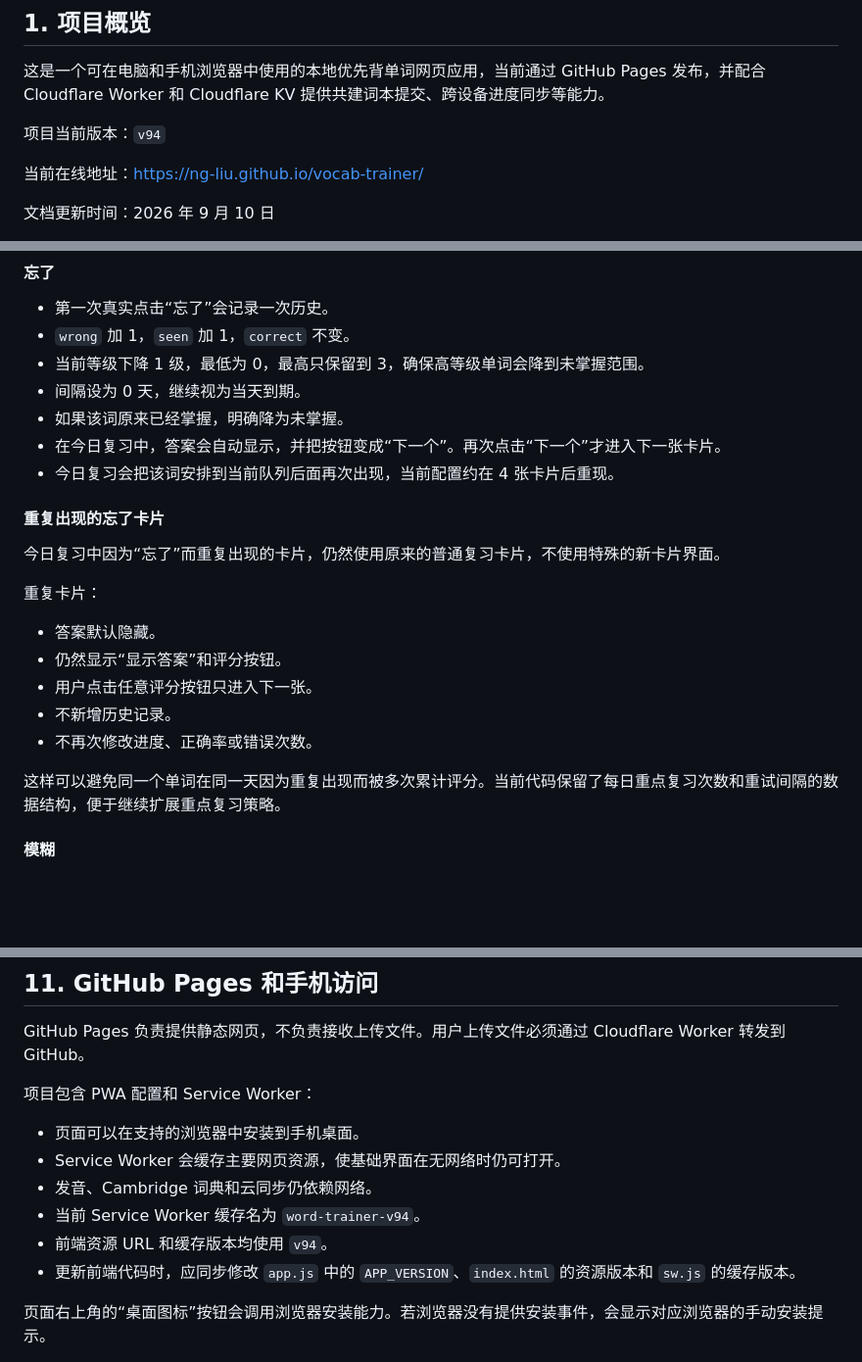
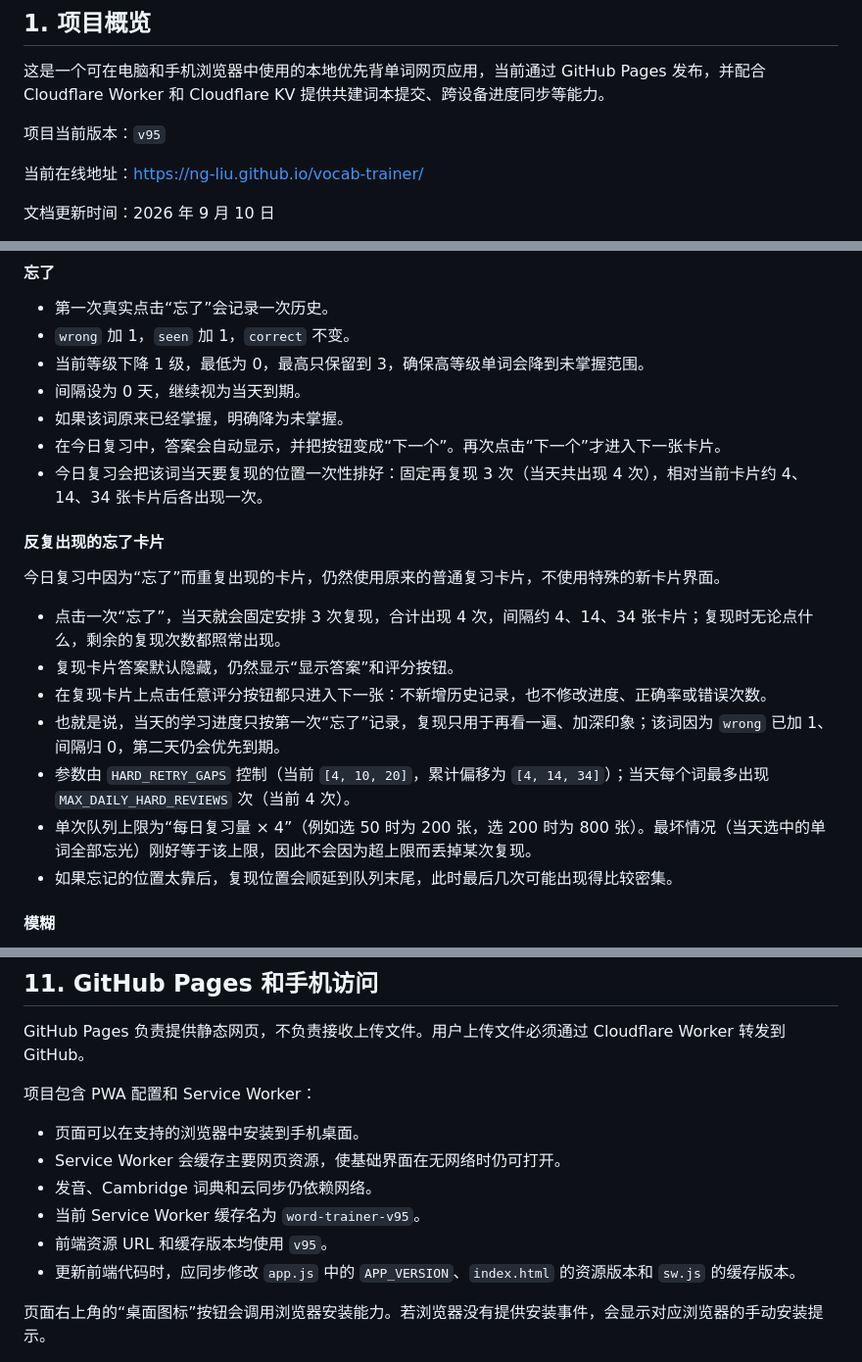
Before and after one commit to NG-Liu/vocab-trainer, a Markdown page: 项目说明.md, 3 parts joined by grey strips. Shown at 98% size. GitHub-like rendering; blank space fills up the shorter version.

```diff
--- a/项目说明.md
+++ b/项目说明.md
@@ -4,7 +4,7 @@
 
 这是一个可在电脑和手机浏览器中使用的本地优先背单词网页应用，当前通过 GitHub Pages 发布，并配合 Cloudflare Worker 和 Cloudflare KV 提供共建词本提交、跨设备进度同步等能力。
 
-项目当前版本：`v94`
+项目当前版本：`v95`
 
 当前在线地址：[https://ng-liu.github.io/vocab-trainer/](https://ng-liu.github.io/vocab-trainer/)
 
@@ -206,21 +208,19 @@
 - 间隔设为 0 天，继续视为当天到期。
 - 如果该词原来已经掌握，明确降为未掌握。
 - 在今日复习中，答案会自动显示，并把按钮变成“下一个”。再次点击“下一个”才进入下一张卡片。
-- 今日复习会把该词安排到当前队列后面再次出现，当前配置约在 4 张卡片后重现。
+- 今日复习会把该词当天要复现的位置一次性排好：固定再复现 3 次（当天共出现 4 次），相对当前卡片约 4、14、34 张卡片后各出现一次。
 
-#### 重复出现的忘了卡片
+#### 反复出现的忘了卡片
 
 今日复习中因为“忘了”而重复出现的卡片，仍然使用原来的普通复习卡片，不使用特殊的新卡片界面。
 
-重复卡片：
-
-- 答案默认隐藏。
-- 仍然显示“显示答案”和评分按钮。
-- 用户点击任意评分按钮只进入下一张。
-- 不新增历史记录。
-- 不再次修改进度、正确率或错误次数。
-
-这样可以避免同一个单词在同一天因为重复出现而被多次累计评分。当前代码保留了每日重点复习次数和重试间隔的数据结构，便于继续扩展重点复习策略。
+- 点击一次“忘了”，当天就会固定安排 3 次复现，合计出现 4 次，间隔约 4、14、34 张卡片；复现时无论点什么，剩余的复现次数都照常出现。
+- 复现卡片答案默认隐藏，仍然显示“显示答案”和评分按钮。
+- 在复现卡片上点击任意评分按钮都只进入下一张：不新增历史记录，也不修改进度、正确率或错误次数。
+- 也就是说，当天的学习进度只按第一次“忘了”记录，复现只用于再看一遍、加深印象；该词因为 `wrong` 已加 1、间隔归 0，第二天仍会优先到期。
+- 参数由 `HARD_RETRY_GAPS` 控制（当前 `[4, 10, 20]`，累计偏移为 `[4, 14, 34]`）；当天每个词最多出现 `MAX_DAILY_HARD_REVIEWS` 次（当前 4 次）。
+- 单次队列上限为“每日复习量 × 4”（例如选 50 时为 200 张，选 200 时为 800 张）。最坏情况（当天选中的单词全部忘光）刚好等于该上限，因此不会因为超上限而丢掉某次复现。
+- 如果忘记的位置太靠后，复现位置会顺延到队列末尾，此时最后几次可能出现得比较密集。
 
 #### 模糊
 
@@ -443,8 +443,8 @@ GitHub Pages 负责提供静态网页，不负责接收上传文件。用户上
 - 页面可以在支持的浏览器中安装到手机桌面。
 - Service Worker 会缓存主要网页资源，使基础界面在无网络时仍可打开。
 - 发音、Cambridge 词典和云同步仍依赖网络。
-- 当前 Service Worker 缓存名为 `word-trainer-v94`。
-- 前端资源 URL 和缓存版本均使用 `v94`。
+- 当前 Service Worker 缓存名为 `word-trainer-v95`。
+- 前端资源 URL 和缓存版本均使用 `v95`。
 - 更新前端代码时，应同步修改 `app.js` 中的 `APP_VERSION`、`index.html` 的资源版本和 `sw.js` 的缓存版本。
 
 页面右上角的“桌面图标”按钮会调用浏览器安装能力。若浏览器没有提供安装事件，会显示对应浏览器的手动安装提示。
```
Also changed, not shown: other parts of 项目说明.md (+3 -1 lines), 背单词逻辑审查.md (+23 -34 lines).
